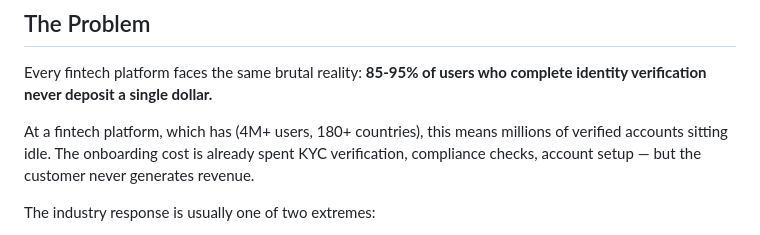
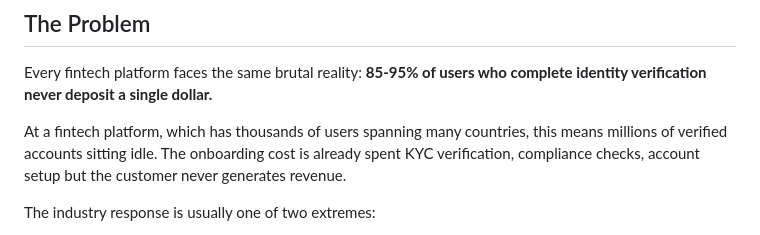
Before and after one commit to Wamikmk/activation-engine, a Markdown page: README.md, the part around the change. Drawn GitHub-style.

Commit message:
Revise README for Customer Activation Engine
Updated the README to enhance clarity and detail about the Customer Activation Engine, including problem statement, system functionality, architecture, and future improvements.

```diff
--- a/README.md
+++ b/README.md
@@ -6,7 +6,7 @@ An AI-powered system that identifies, scores, and activates customers who comple
 
 Every fintech platform faces the same brutal reality: **85-95% of users who complete identity verification never deposit a single dollar.**
 
-At a fintech platform, which has (4M+ users, 180+ countries), this means millions of verified accounts sitting idle. The onboarding cost is already spent KYC verification, compliance checks, account setup — but the customer never generates revenue.
+At a fintech platform, which has thousands of users spanning many countries, this means millions of verified accounts sitting idle. The onboarding cost is already spent KYC verification, compliance checks, account setup  but the customer never generates revenue.
 
 The industry response is usually one of two extremes:
 - **Blast everyone with the same generic "Make your first deposit!" email.** Low effort, low conversion. A beginner interested in crypto gets the same message as an advanced forex trader who visited the deposit page 5 times.
```
